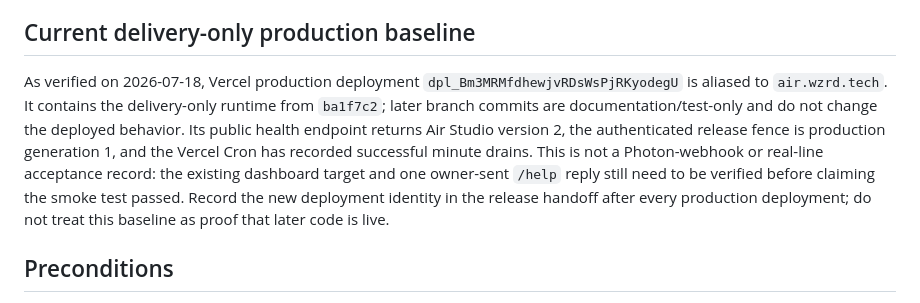
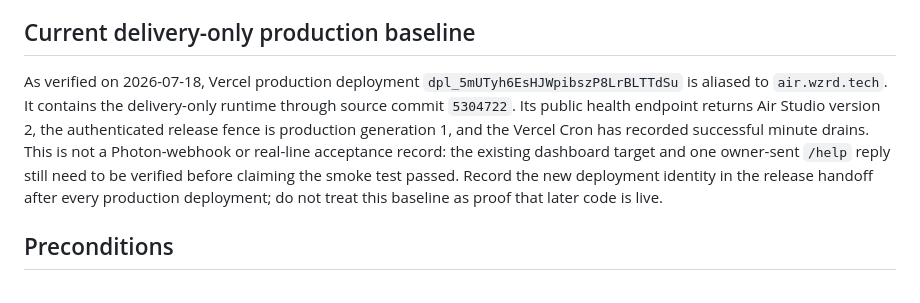
Before and after one commit to gratitude5dee/air, a Markdown page: RUNBOOK.md, the part around the change. GitHub-like rendering.

```diff
--- a/RUNBOOK.md
+++ b/RUNBOOK.md
@@ -8,14 +8,13 @@ The owner sends the test text; release automation never sends an iMessage.
 ## Current delivery-only production baseline
 
 As verified on 2026-07-18, Vercel production deployment
-`dpl_Bm3MRMfdhewjvRDsWsPjRKyodegU` is aliased to `air.wzrd.tech`. It contains
-the delivery-only runtime from `ba1f7c2`; later branch commits are
-documentation/test-only and do not change the deployed behavior. Its public
-health endpoint returns Air Studio version 2, the authenticated release fence
-is production generation 1, and the Vercel Cron has recorded successful
-minute drains. This is not a Photon-webhook or real-line acceptance record:
-the existing dashboard target and one owner-sent `/help` reply still need to
-be verified before claiming the smoke test passed. Record the new deployment
+`dpl_5mUTyh6EsHJWpibszP8LrBLTTdSu` is aliased to `air.wzrd.tech`. It contains
+the delivery-only runtime through source commit `5304722`. Its public health
+endpoint returns Air Studio version 2, the authenticated release fence is
+production generation 1, and the Vercel Cron has recorded successful minute
+drains. This is not a Photon-webhook or real-line acceptance record: the
+existing dashboard target and one owner-sent `/help` reply still need to be
+verified before claiming the smoke test passed. Record the new deployment
 identity in the release handoff after every production deployment; do not
 treat this baseline as proof that later code is live.
 
```
Also changed, not shown: README.md (+6 -5 lines).
